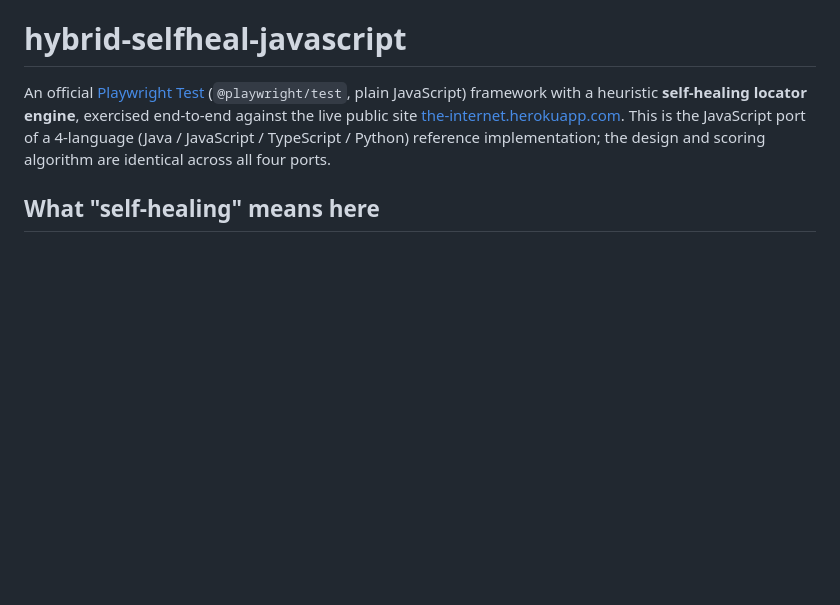
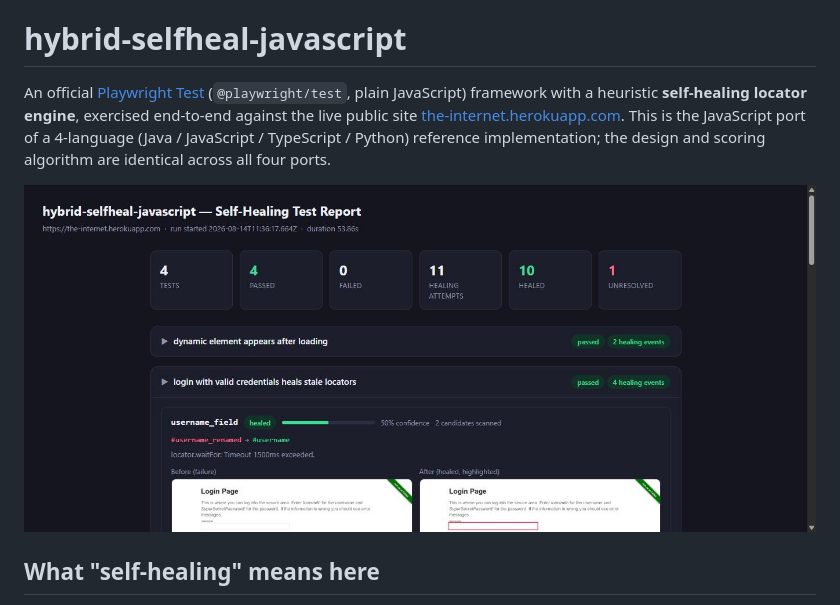
Before and after one commit to harshavardhannaidudasari/hybrid-selfheal-javascript, a Markdown page: README.md, the part around the change. Rendered like a GitHub page; pictures changed too: docs/report-preview.jpg (added); blank space fills up the shorter version.

Commit message:
Add a report preview screenshot to the README
Captured live from the actual generated report/index.html so it reflects
real output, not a mockup.

Co-Authored-By: Claude Sonnet 5 <noreply@anthropic.com>

```diff
--- a/README.md
+++ b/README.md
@@ -5,6 +5,8 @@ framework with a heuristic **self-healing locator engine**, exercised end-to-end
 public site [the-internet.herokuapp.com](https://the-internet.herokuapp.com). This is the JavaScript
 port of a 4-language (Java / JavaScript / TypeScript / Python) reference implementation; the design and
 scoring algorithm are identical across all four ports.
+
+![Self-healing report: summary stats and a healed username_field locator with before/after screenshots](docs/report-preview.jpg)
 
 ## What "self-healing" means here
 
```
